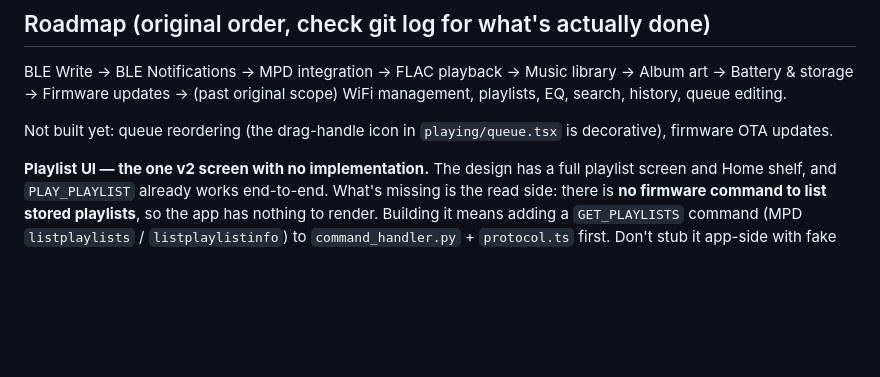
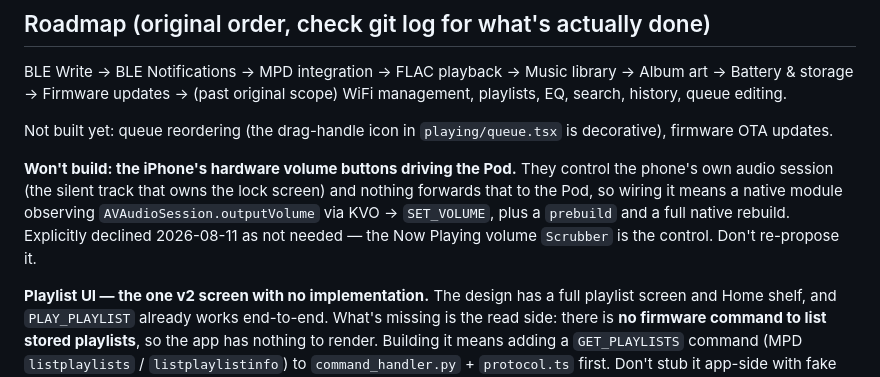
Before and after one commit to Alchemy013/The-Pod-Project-v0.1, a Markdown page: docs/PROJECT_STATUS.md, the part around the change. GitHub-like rendering; blank space fills up the shorter version.

Commit message:
Record that hardware volume buttons are declined, not pending
The iPhone's volume buttons control the phone's own audio session, not the Pod.
Wiring them would need a native module observing AVAudioSession.outputVolume,
a prebuild and a full native rebuild. Declined as not needed - the Now Playing
Scrubber is the volume control. Noted in the roadmap so it doesn't get proposed
again; no code ever existed for it.

Co-Authored-By: Claude Opus 5 (1M context) <noreply@anthropic.com>
Claude-Session: https://claude.ai/code/session_01N9ja6mdwcuxcTZ6usHkwBf

```diff
--- a/docs/PROJECT_STATUS.md
+++ b/docs/PROJECT_STATUS.md
@@ -1348,6 +1348,13 @@ scope) WiFi management, playlists, EQ, search, history, queue editing.
 Not built yet: queue reordering (the drag-handle icon in `playing/queue.tsx` is
 decorative), firmware OTA updates.
 
+**Won't build: the iPhone's hardware volume buttons driving the Pod.** They
+control the phone's own audio session (the silent track that owns the lock
+screen) and nothing forwards that to the Pod, so wiring it means a native
+module observing `AVAudioSession.outputVolume` via KVO → `SET_VOLUME`, plus a
+`prebuild` and a full native rebuild. Explicitly declined 2026-08-11 as not
+needed — the Now Playing volume `Scrubber` is the control. Don't re-propose it.
+
 **Playlist UI — the one v2 screen with no implementation.** The design has a
 full playlist screen and Home shelf, and `PLAY_PLAYLIST` already works
 end-to-end. What's missing is the read side: there is **no firmware command to
```
